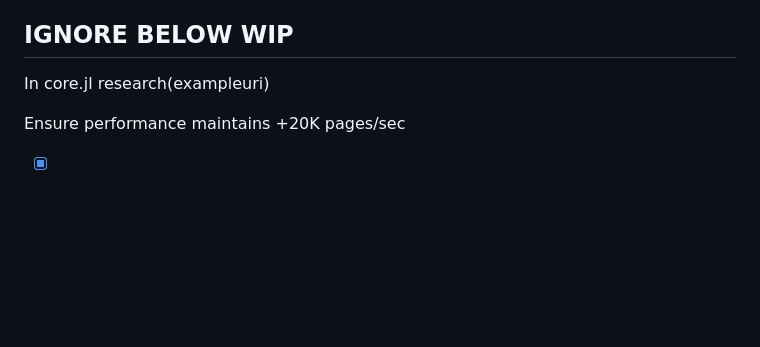
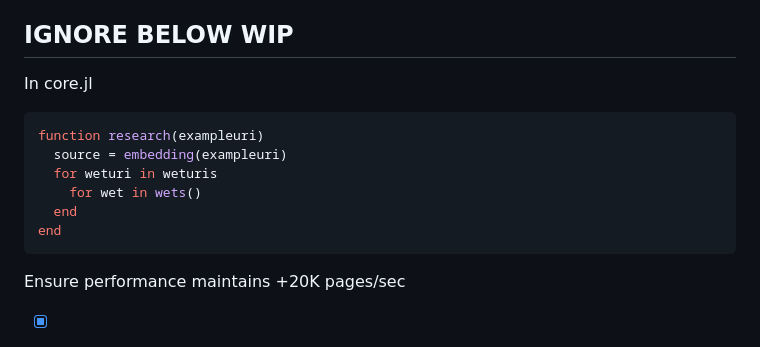
Before and after one commit to D3MZ/MonsieurPapin.jl, a Markdown page: README.md, the part around the change. GitHub-like rendering; blank space fills up the shorter version.

Commit message:
Update core.jl research loop pseudo-code in README

````diff
--- a/README.md
+++ b/README.md
@@ -33,7 +33,15 @@ Scoring fitness can be based on:
 ## IGNORE BELOW WIP
 
 In core.jl
-research(exampleuri)
+```julia
+function research(exampleuri)
+  source = embedding(exampleuri)
+  for weturi in weturis
+    for wet in wets()
+  end
+end
+```
+
 
 
 Ensure performance maintains +20K pages/sec
````
